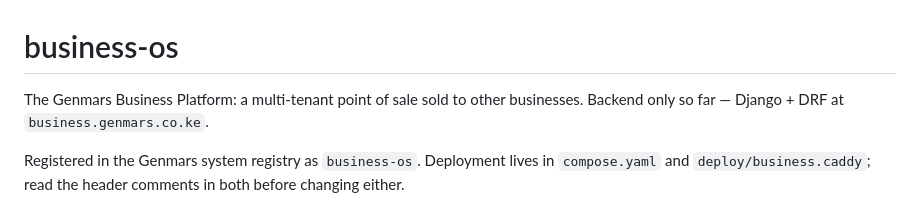
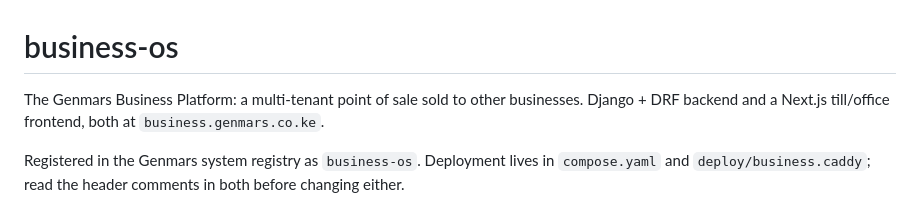
Before and after one commit to genmarstech/business-os, a Markdown page: README.md, the part around the change. Drawn GitHub-style.

Commit message:
Stop the README claiming this is backend only (#62)
Till UI, receipts, settings and the reconciling screen have been built
and deployed for weeks; the opening line still said "backend only so
far". Charter 04 SS IV: nothing untrue on a Genmars surface, and this
is exactly the line a funding-application reviewer checks against the
language stats before reading further.


Claude-Session: https://claude.ai/code/session_01RQFvbxkT81cdPzfsYMDU7a

Co-authored-by: muchemi wamuyu <muchemiedwin68@gmail.com>
Co-authored-by: Claude Sonnet 5 <noreply@anthropic.com>

```diff
--- a/README.md
+++ b/README.md
@@ -1,7 +1,8 @@
 # business-os
 
 The Genmars Business Platform: a multi-tenant point of sale sold to other
-businesses. Backend only so far — Django + DRF at `business.genmars.co.ke`.
+businesses. Django + DRF backend and a Next.js till/office frontend, both at
+`business.genmars.co.ke`.
 
 Registered in the Genmars system registry as `business-os`. Deployment lives
 in `compose.yaml` and `deploy/business.caddy`; read the header comments in
```
